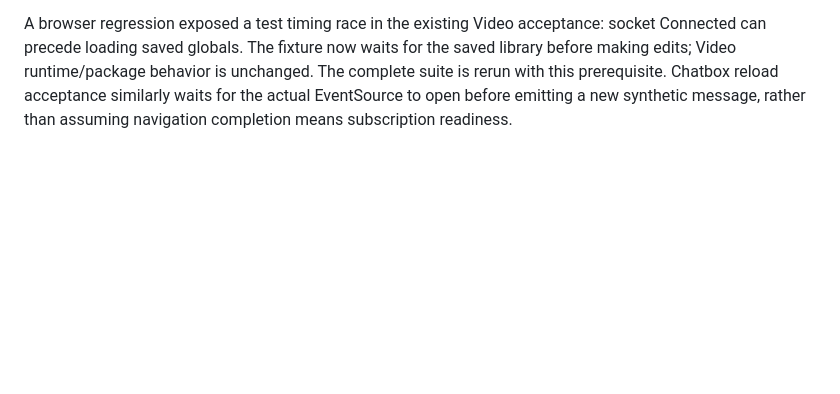
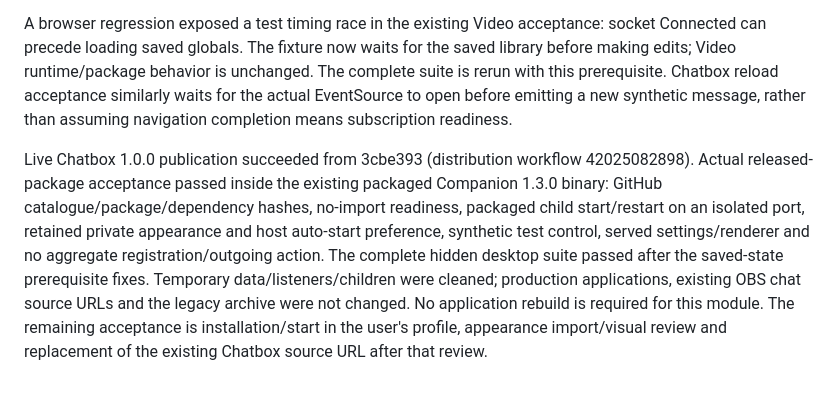
Before and after one commit to Sethani/StreamerCompanion, a Markdown page: docs/VALIDATION.md, the part around the change. GitHub-like rendering; blank space fills up the shorter version.

Commit message:
Record published live chatbox package acceptance

```diff
--- a/docs/VALIDATION.md
+++ b/docs/VALIDATION.md
@@ -262,3 +262,5 @@ Both upstream MIT notices are packaged: Izzy stream-chat and the exact PluralMin
 Package/service tests pass pinned notices/helper/CSS, no archive/import/aggregate dependency, duplicate subscription/message suppression, pronouns/proxy transformation, modern/legacy payloads and emotes, moderation, YouTube, cache/timeouts, late enrichment cancellation, settings/CSRF, synthetic-only tests, no retained viewer data and actual installed child start/stop/restart with appearance preserved through a synthetic package upgrade. Hidden browser acceptance passes original bubbles/font/transparency, emote preservation, escaped viewer text, pending deletion/bans, platform display/deletions, settings import/disable/re-enable, synthetic controls and reconnection without operational text on the live picture. Non-fixture network traffic is blocked in browser acceptance. Full source and existing desktop/feature regressions were exercised with temporary data and isolated ports. Spawned services are stopped.
 
 A browser regression exposed a test timing race in the existing Video acceptance: socket Connected can precede loading saved globals. The fixture now waits for the saved library before making edits; Video runtime/package behavior is unchanged. The complete suite is rerun with this prerequisite. Chatbox reload acceptance similarly waits for the actual EventSource to open before emitting a new synthetic message, rather than assuming navigation completion means subscription readiness.
+
+Live Chatbox 1.0.0 publication succeeded from 3cbe393 (distribution workflow 42025082898). Actual released-package acceptance passed inside the existing packaged Companion 1.3.0 binary: GitHub catalogue/package/dependency hashes, no-import readiness, packaged child start/restart on an isolated port, retained private appearance and host auto-start preference, synthetic test control, served settings/renderer and no aggregate registration/outgoing action. The complete hidden desktop suite passed after the saved-state prerequisite fixes. Temporary data/listeners/children were cleaned; production applications, existing OBS chat source URLs and the legacy archive were not changed. No application rebuild is required for this module. The remaining acceptance is installation/start in the user's profile, appearance import/visual review and replacement of the existing Chatbox source URL after that review.
```
